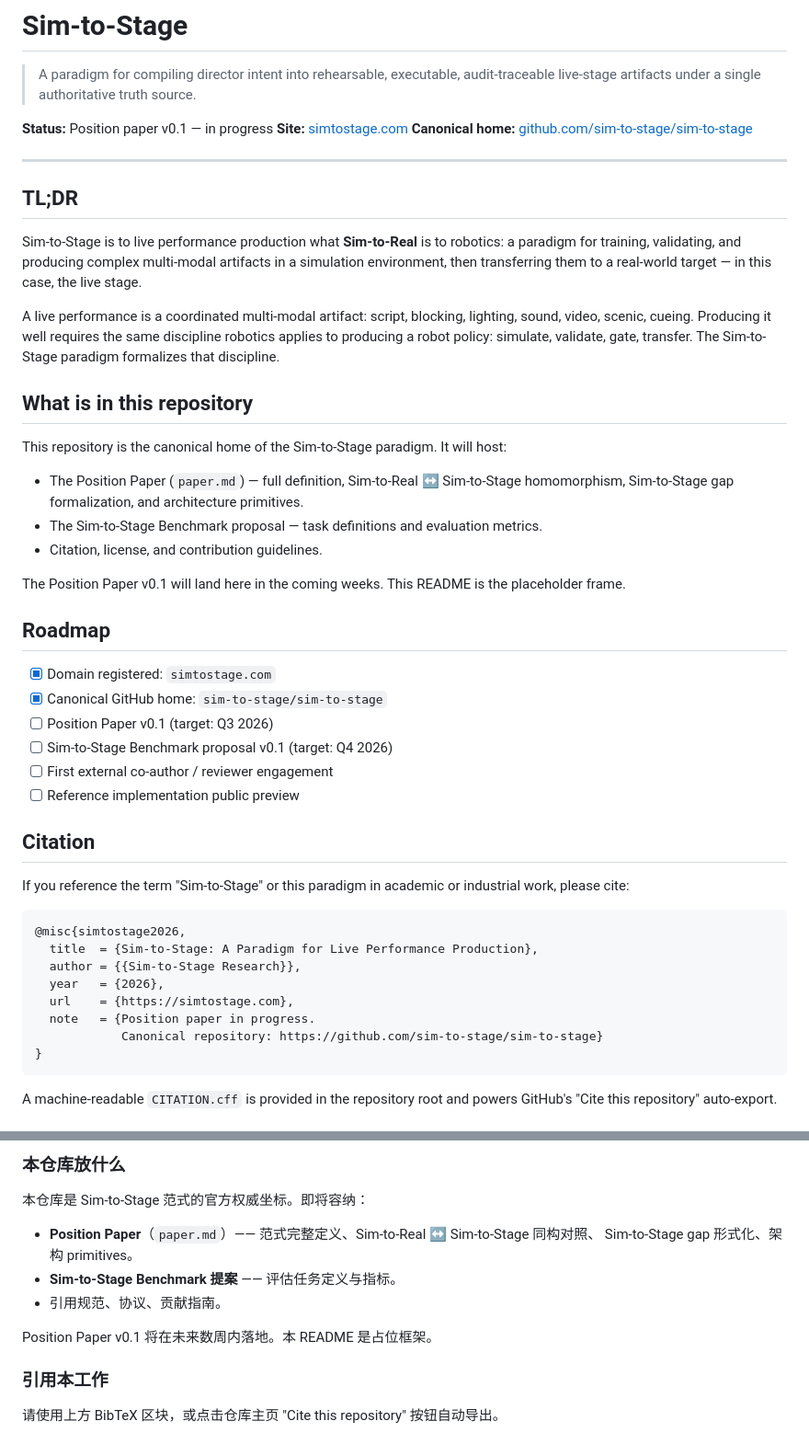
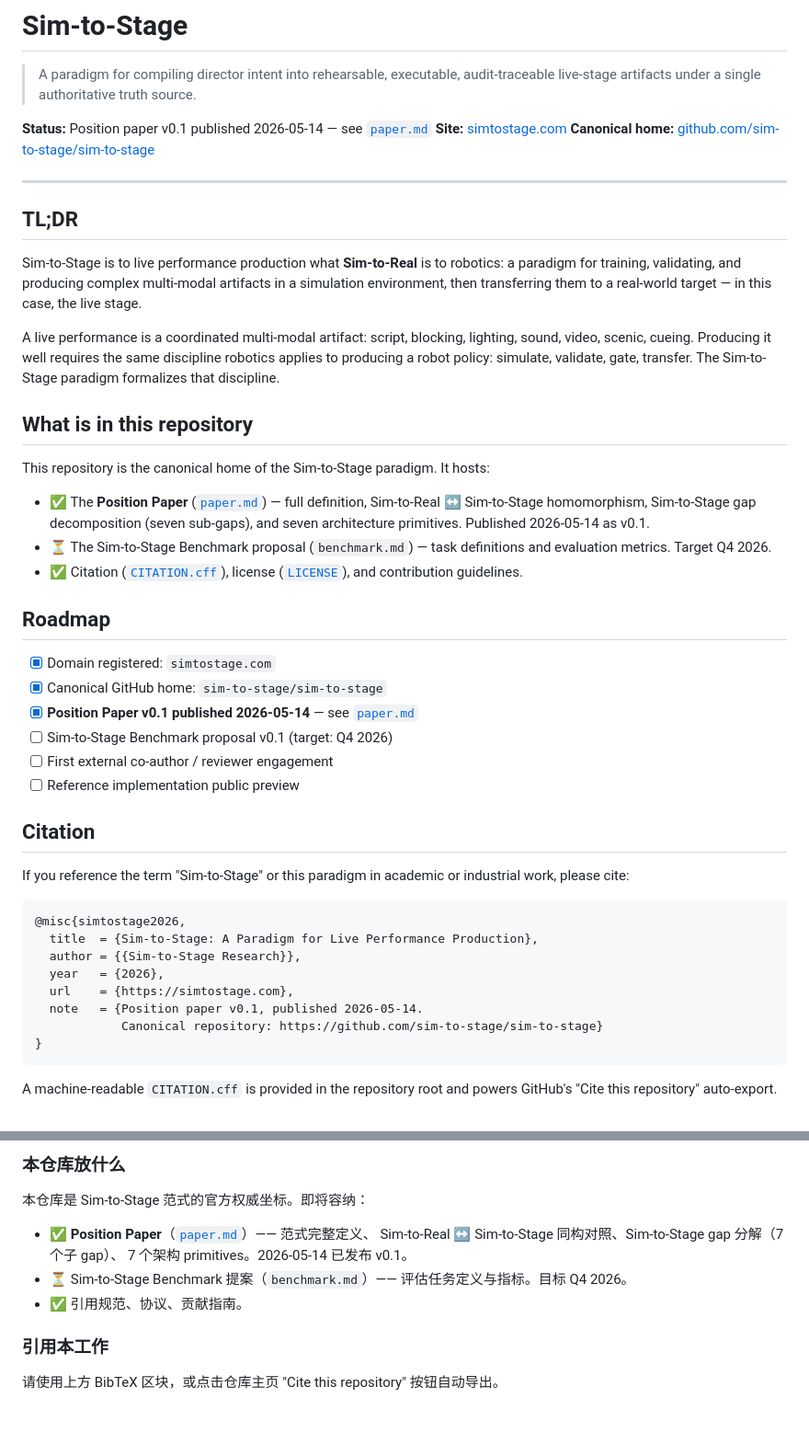
Before and after one commit to sim-to-stage/sim-to-stage, a Markdown page: README.md, 2 parts joined by grey strips. Shown at 92% size. GitHub-like rendering.

Commit message:
Update README to reflect paper.md v0.1 publication
paper.md was landed in three substantive commits earlier today
(d570604 + 02abc63 + 1c962a8). This commit propagates the state
change into the repository's landing surface:

- Status line: 'in progress' → 'published 2026-05-14'
- Roadmap: Position Paper v0.1 checkbox toggled
- Hosted-content section: 'will host' → 'hosts'; paper.md and
  CITATION.cff marked ✅, benchmark.md marked ⏳ (still pending,
  target Q4 2026)
- BibTeX note field: 'in progress' → 'v0.1, published 2026-05-14'
- Chinese mirror section: synchronized with English changes

The canonical landing surface now matches the actual state of the
repository.

````diff
--- a/README.md
+++ b/README.md
@@ -3,7 +3,7 @@
 > A paradigm for compiling director intent into rehearsable, executable,
 > audit-traceable live-stage artifacts under a single authoritative truth source.
 
-**Status:** Position paper v0.1 — in progress
+**Status:** Position paper v0.1 published 2026-05-14 — see [`paper.md`](paper.md)
 **Site:** [simtostage.com](https://simtostage.com)
 **Canonical home:** [github.com/sim-to-stage/sim-to-stage](https://github.com/sim-to-stage/sim-to-stage)
 
@@ -23,21 +23,22 @@ gate, transfer. The Sim-to-Stage paradigm formalizes that discipline.
 
 ## What is in this repository
 
-This repository is the canonical home of the Sim-to-Stage paradigm. It will host:
+This repository is the canonical home of the Sim-to-Stage paradigm. It hosts:
 
-- The Position Paper (`paper.md`) — full definition, Sim-to-Real ↔ Sim-to-Stage
-  homomorphism, Sim-to-Stage gap formalization, and architecture primitives.
-- The Sim-to-Stage Benchmark proposal — task definitions and evaluation metrics.
-- Citation, license, and contribution guidelines.
-
-The Position Paper v0.1 will land here in the coming weeks. This README is the
-placeholder frame.
+- ✅ The **Position Paper** ([`paper.md`](paper.md)) — full definition,
+  Sim-to-Real ↔ Sim-to-Stage homomorphism, Sim-to-Stage gap decomposition
+  (seven sub-gaps), and seven architecture primitives. Published 2026-05-14
+  as v0.1.
+- ⏳ The Sim-to-Stage Benchmark proposal (`benchmark.md`) — task definitions
+  and evaluation metrics. Target Q4 2026.
+- ✅ Citation ([`CITATION.cff`](CITATION.cff)), license ([`LICENSE`](LICENSE)),
+  and contribution guidelines.
 
 ## Roadmap
 
 - [x] Domain registered: `simtostage.com`
 - [x] Canonical GitHub home: `sim-to-stage/sim-to-stage`
-- [ ] Position Paper v0.1 (target: Q3 2026)
+- [x] **Position Paper v0.1 published 2026-05-14** — see [`paper.md`](paper.md)
 - [ ] Sim-to-Stage Benchmark proposal v0.1 (target: Q4 2026)
 - [ ] First external co-author / reviewer engagement
 - [ ] Reference implementation public preview
@@ -53,7 +54,7 @@ industrial work, please cite:
   author = {{Sim-to-Stage Research}},
   year   = {2026},
   url    = {https://simtostage.com},
-  note   = {Position paper in progress.
+  note   = {Position paper v0.1, published 2026-05-14.
             Canonical repository: https://github.com/sim-to-stage/sim-to-stage}
 }
 ```
@@ -98,12 +99,11 @@ Sim-to-Stage 范式正式化了这套纪律。
 
 本仓库是 Sim-to-Stage 范式的官方权威坐标。即将容纳：
 
-- **Position Paper**（`paper.md`）—— 范式完整定义、Sim-to-Real ↔ Sim-to-Stage 同构对照、
-  Sim-to-Stage gap 形式化、架构 primitives。
-- **Sim-to-Stage Benchmark 提案** —— 评估任务定义与指标。
-- 引用规范、协议、贡献指南。
-
-Position Paper v0.1 将在未来数周内落地。本 README 是占位框架。
+- ✅ **Position Paper**（[`paper.md`](paper.md)）—— 范式完整定义、
+  Sim-to-Real ↔ Sim-to-Stage 同构对照、Sim-to-Stage gap 分解（7 个子 gap）、
+  7 个架构 primitives。2026-05-14 已发布 v0.1。
+- ⏳ Sim-to-Stage Benchmark 提案（`benchmark.md`）—— 评估任务定义与指标。目标 Q4 2026。
+- ✅ 引用规范、协议、贡献指南。
 
 ### 引用本工作
 
````
